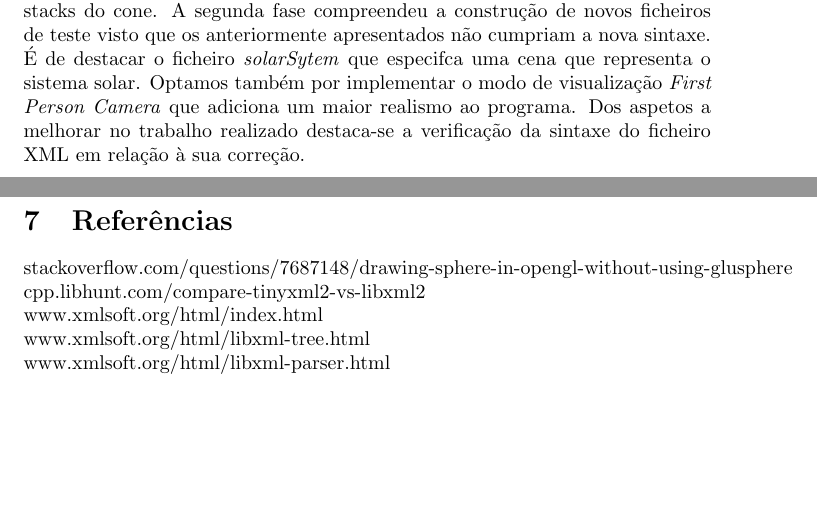
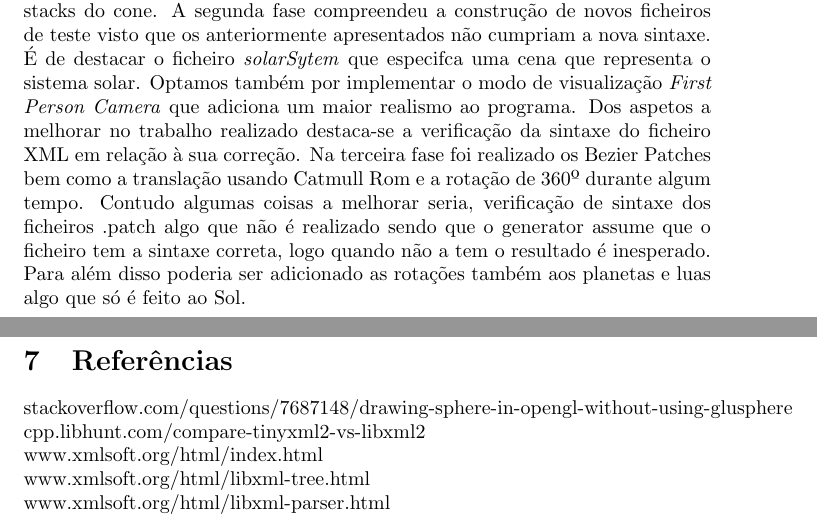
Before and after one commit to jcm300/3DEngine, a LaTeX document (tex/relatorio.tex): two parts of pages 26 and 27 of 27, joined at a grey line, cut so that both start at the same text, the shorter picture padded with empty space. Compiled offline with pdfLaTeX.

Commit message:
added some text on conclusion

```diff
--- a/tex/relatorio.tex
+++ b/tex/relatorio.tex
@@ -612,6 +612,7 @@ Dentro deste modo de visualização, utilizamos as teclas:
 \section{Conclusão}
 Tendo em conta o trabalho realizado e o uso de VBO's de modo a desenhar os pontos fica por realizar a validação dos parâmetros passados como input ao \textit{Generator} nomeadamente a verificação da positividade do número de slices e stacks do cone.
 A segunda fase compreendeu a construção de novos ficheiros de teste visto que os anteriormente apresentados não cumpriam a nova sintaxe. É de destacar o ficheiro \textit{solarSytem} que especifca uma cena que representa o sistema solar. Optamos também por implementar o modo de visualização \textit{First Person Camera} que adiciona um maior realismo ao programa. Dos aspetos a melhorar no trabalho realizado destaca-se a verificação da sintaxe do ficheiro XML em relação à sua correção.
+Na terceira fase foi realizado os Bezier Patches bem como a translação usando Catmull Rom e a rotação de 360º durante algum tempo. Contudo algumas coisas a melhorar seria, verificação de sintaxe dos ficheiros .patch algo que não é realizado sendo que o generator assume que o ficheiro tem a sintaxe correta, logo quando não a tem o resultado é inesperado. Para além disso poderia ser adicionado as rotações também aos planetas e luas algo que só é feito ao Sol.
 
 \newpage
 
```
